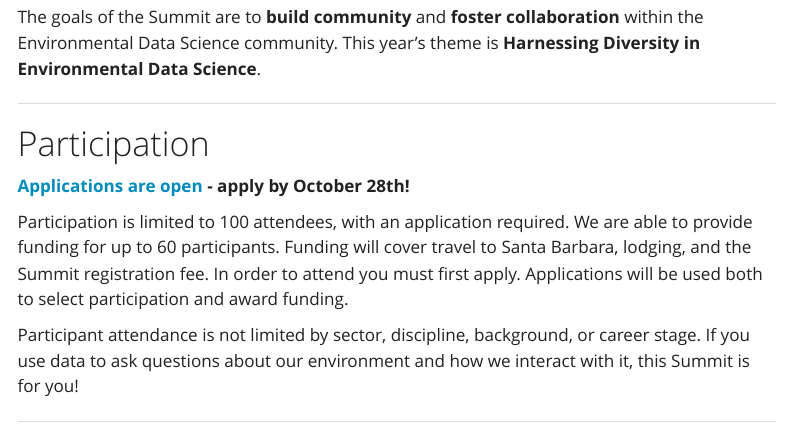
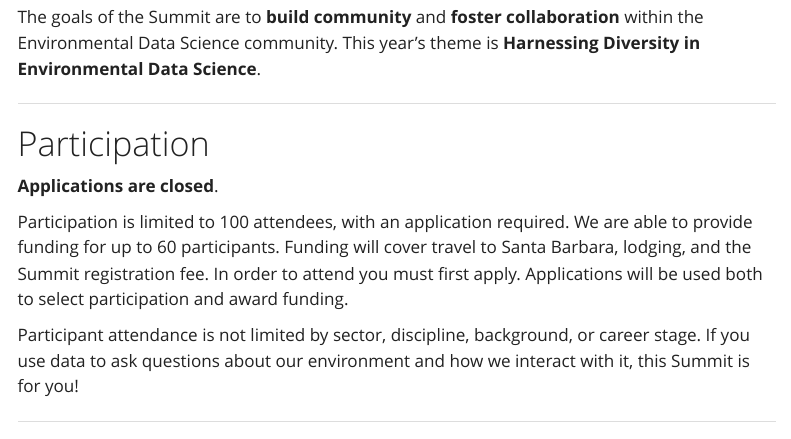
Before and after one commit to EDS-Summit/eds-summit.github.io, a Quarto document (index.qmd): the page in a window 1100 px wide, from 530 px down. Rendered offline with R 4.5, knitr and Pandoc in place of Quarto, with nearby package versions; menus at the side of the page are left out.

Commit message:
closed applications

```diff
--- a/index.qmd
+++ b/index.qmd
@@ -18,7 +18,7 @@ The goals of the Summit are to **build community** and **foster collaboration**
 
 # Participation
 
-[**Applications are open**](https://forms.gle/nVakb6XNSUVkpyEz6) **- apply by October 28th!**
+**Applications are closed**.
 
 Participation is limited to 100 attendees, with an application required. We are able to provide funding for up to 60 participants. Funding will cover travel to Santa Barbara, lodging, and the Summit registration fee. In order to attend you must first apply. Applications will be used both to select participation and award funding.
 
```
Also changed, not shown: index.qmd (2 more changed lines), 1 other file.
